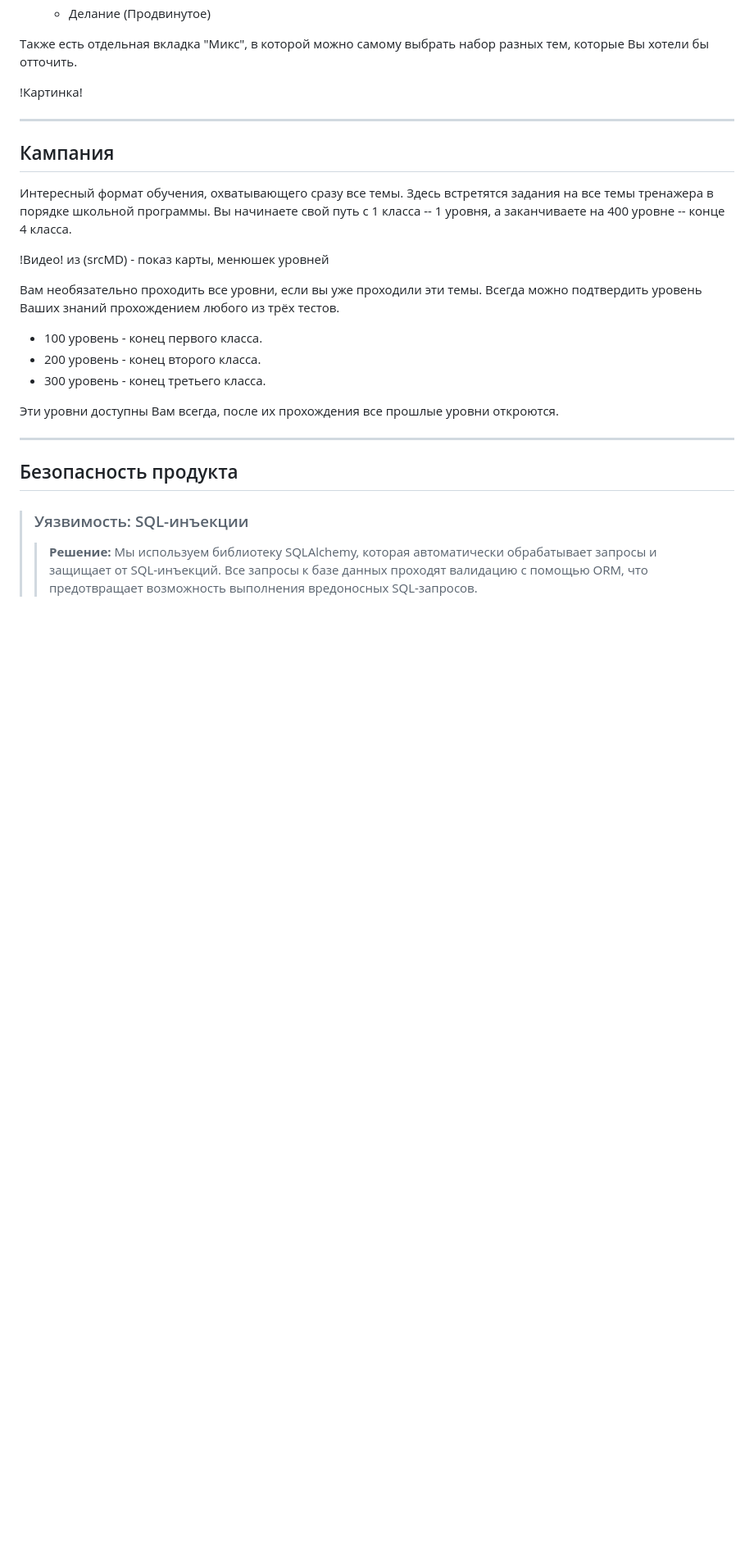
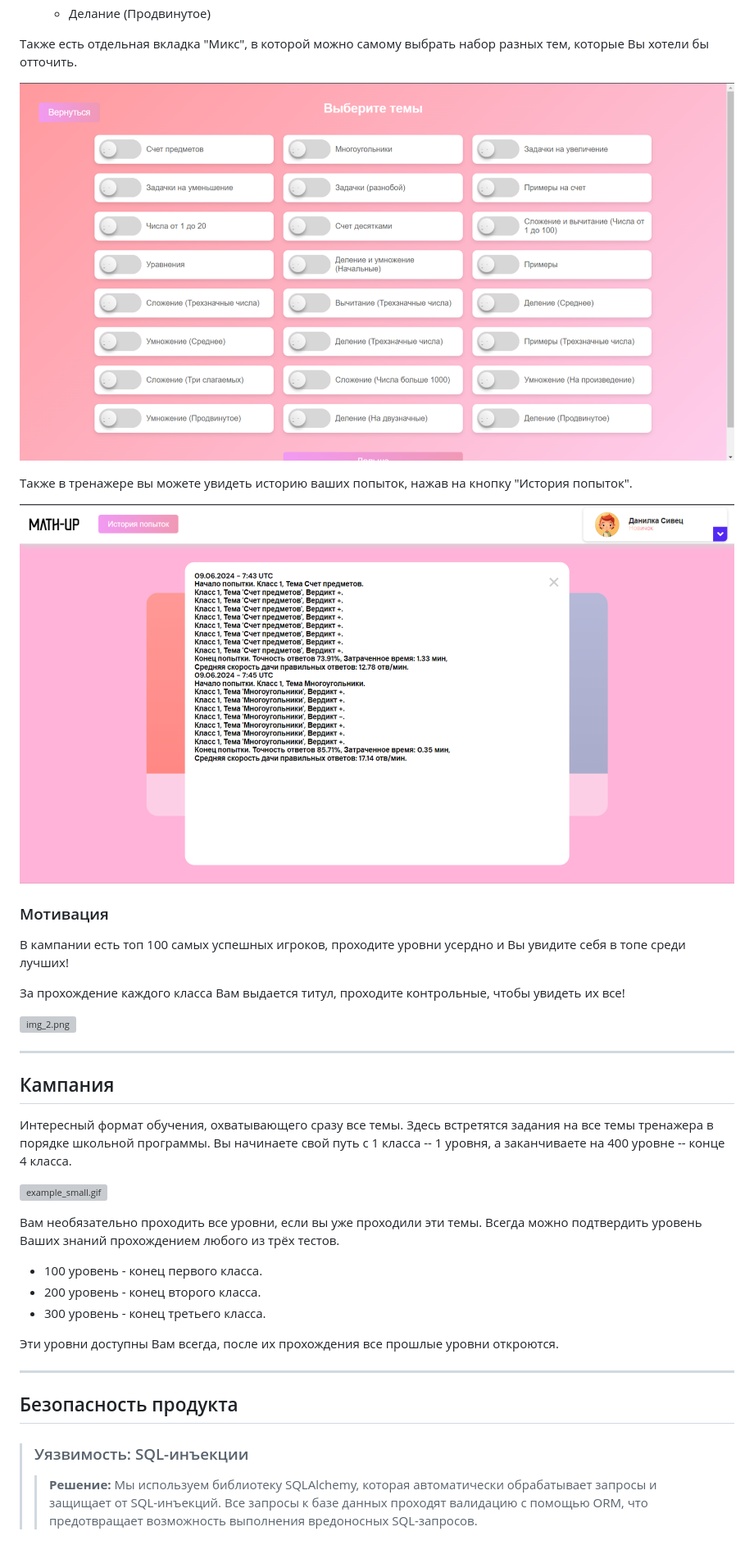
Before and after one commit to staflix/MathSphere, a Markdown page: README.md, the part around one of its changes. Shown at 82% size. Drawn GitHub-style; pictures changed too: img.png (added), img_1.png (added); blank space fills up the shorter version; grey boxes are pictures that could not be loaded.

```diff
--- a/README.md
+++ b/README.md
@@ -93,7 +96,19 @@ MathUp - это удобная образовательная платформа
 
 Также есть отдельная вкладка "Микс", в которой можно самому выбрать набор разных тем, которые Вы хотели бы отточить.
 
-!Картинка!
+![img_1.png](img_1.png)
+
+Также в тренажере вы можете увидеть историю ваших попыток, нажав на кнопку "История попыток".
+
+![img.png](img.png)
+
+### Мотивация
+
+В кампании есть топ 100 самых успешных игроков, проходите уровни усердно и Вы увидите себя в топе среди лучших!
+
+За прохождение каждого класса Вам выдается титул, проходите контрольные, чтобы увидеть их все!
+
+![img_2.png](img_2.png)
 
 ---
 ## Кампания
@@ -101,7 +116,7 @@ MathUp - это удобная образовательная платформа
 Интересный формат обучения, охватывающего сразу все темы. Здесь встретятся задания на все темы тренажера в порядке школьной программы.
 Вы начинаете свой путь с 1 класса -- 1 уровня, а заканчиваете на 400 уровне -- конце 4 класса.
 
-!Видео! из (srcMD) - показ карты, менюшек уровней
+![example_small.gif](example.gif)
 
 Вам необязательно проходить все уровни, если вы уже проходили эти темы. Всегда можно подтвердить уровень Ваших знаний прохождением любого из трёх тестов.
 + 100 уровень - конец первого класса.
```
Also changed, not shown: other parts of README.md (+6 -11 lines), img_3.png (added), 5 other files.
